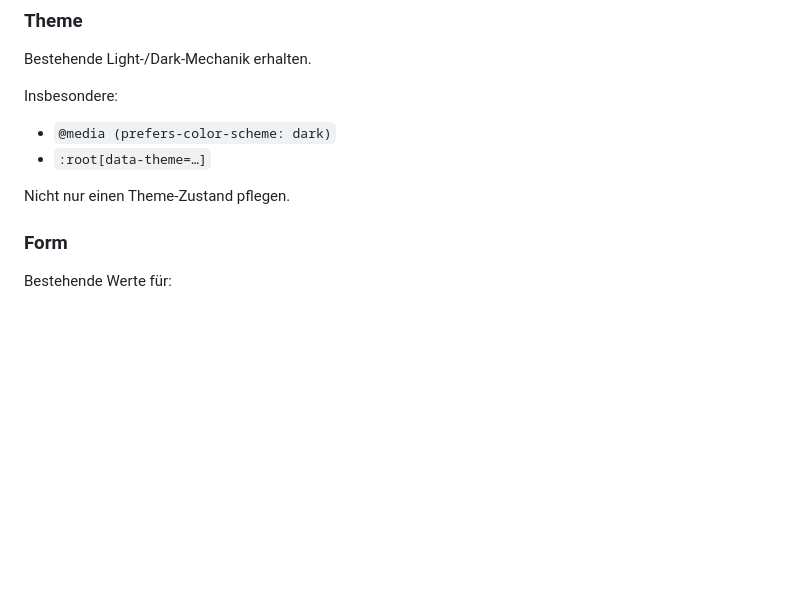
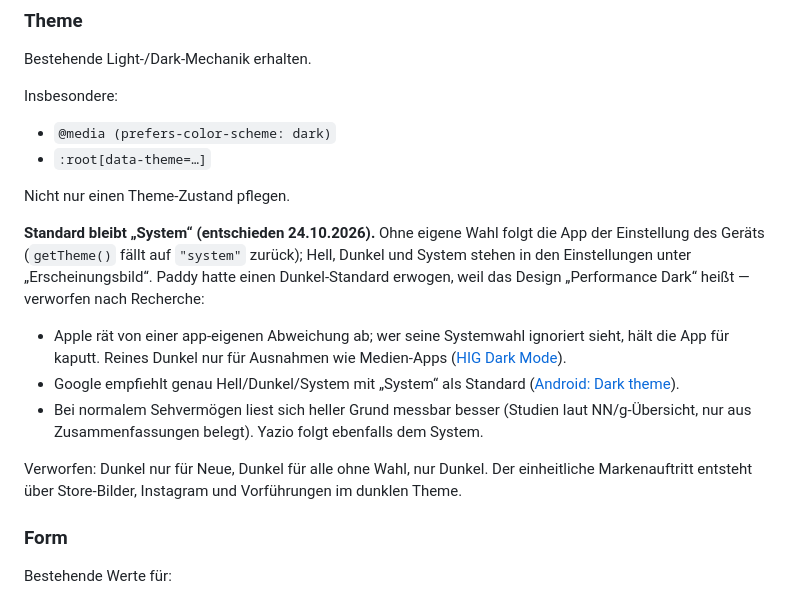
Before and after one commit to vogelpommez-a11y/mealplan, a Markdown page: docs/DESIGN.md, the part around the change. GitHub-like rendering; blank space fills up the shorter version.

Commit message:
DESIGN: Theme-Standard bleibt System (Entscheidung 24.10.2026 mit Quellen)
Co-Authored-By: Claude Opus 5.5 (1M context) <noreply@anthropic.com>

```diff
--- a/docs/DESIGN.md
+++ b/docs/DESIGN.md
@@ -148,6 +148,22 @@ Insbesondere:
 * `:root[data-theme=…]`
 
 Nicht nur einen Theme-Zustand pflegen.
+
+**Standard bleibt „System“ (entschieden 24.10.2026).** Ohne eigene Wahl folgt die App der
+Einstellung des Geräts (`getTheme()` fällt auf `"system"` zurück); Hell, Dunkel und System
+stehen in den Einstellungen unter „Erscheinungsbild“. Paddy hatte einen Dunkel-Standard
+erwogen, weil das Design „Performance Dark“ heißt — verworfen nach Recherche:
+
+* Apple rät von einer app-eigenen Abweichung ab; wer seine Systemwahl ignoriert sieht, hält
+  die App für kaputt. Reines Dunkel nur für Ausnahmen wie Medien-Apps
+  ([HIG Dark Mode](https://developer.apple.com/design/human-interface-guidelines/dark-mode)).
+* Google empfiehlt genau Hell/Dunkel/System mit „System“ als Standard
+  ([Android: Dark theme](https://developer.android.com/develop/ui/views/theming/darktheme)).
+* Bei normalem Sehvermögen liest sich heller Grund messbar besser (Studien laut NN/g-Übersicht,
+  nur aus Zusammenfassungen belegt). Yazio folgt ebenfalls dem System.
+
+Verworfen: Dunkel nur für Neue, Dunkel für alle ohne Wahl, nur Dunkel. Der einheitliche
+Markenauftritt entsteht über Store-Bilder, Instagram und Vorführungen im dunklen Theme.
 
 ### Form
 
```
